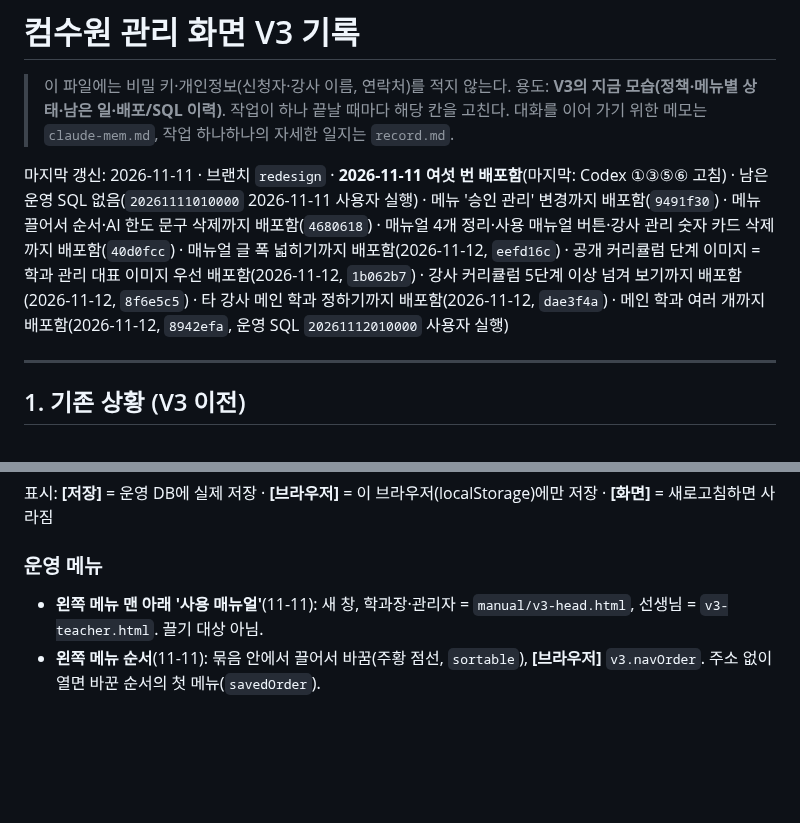
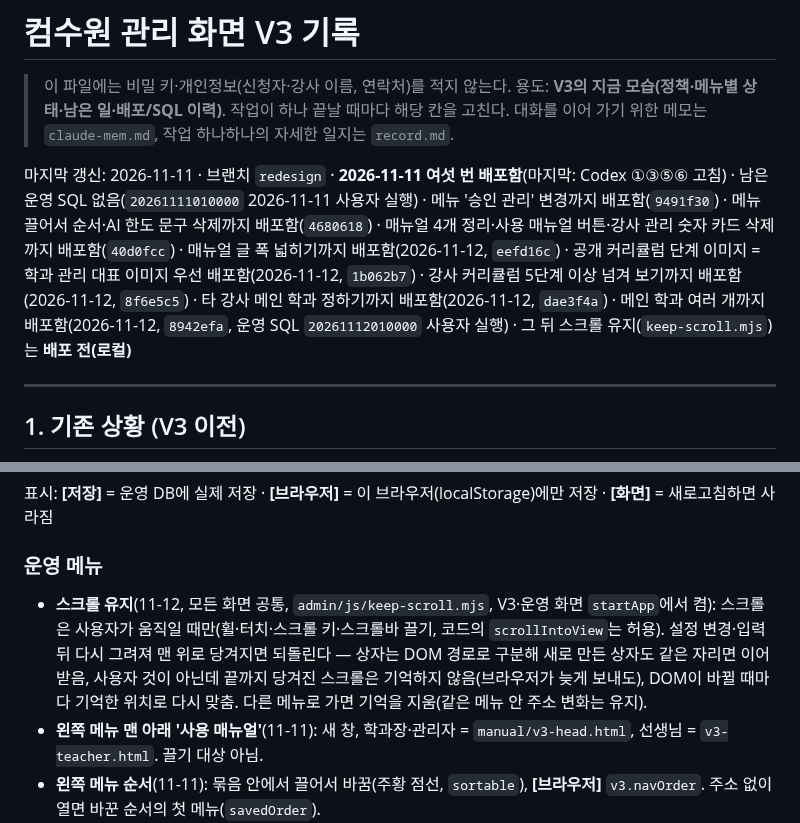
Before and after one commit to rladiddus/comsw, a Markdown page: record_v3.md, 2 parts joined by grey strips. GitHub-like rendering; blank space fills up the shorter version.

Commit message:
docs: 2026-11-12 스크롤 유지(배포 전) 기록
Co-Authored-By: Claude Opus 5.5 <noreply@anthropic.com>

```diff
--- a/record_v3.md
+++ b/record_v3.md
@@ -4,7 +4,7 @@
 > 용도: **V3의 지금 모습(정책·메뉴별 상태·남은 일·배포/SQL 이력)**. 작업이 하나 끝날 때마다 해당 칸을 고친다.
 > 대화를 이어 가기 위한 메모는 `claude-mem.md`, 작업 하나하나의 자세한 일지는 `record.md`.
 
-마지막 갱신: 2026-11-11 · 브랜치 `redesign` · **2026-11-11 여섯 번 배포함**(마지막: Codex ①③⑤⑥ 고침) · 남은 운영 SQL 없음(`20261111010000` 2026-11-11 사용자 실행) · 메뉴 '승인 관리' 변경까지 배포함(`9491f30`) · 메뉴 끌어서 순서·AI 한도 문구 삭제까지 배포함(`4680618`) · 매뉴얼 4개 정리·사용 매뉴얼 버튼·강사 관리 숫자 카드 삭제까지 배포함(`40d0fcc`) · 매뉴얼 글 폭 넓히기까지 배포함(2026-11-12, `eefd16c`) · 공개 커리큘럼 단계 이미지 = 학과 관리 대표 이미지 우선 배포함(2026-11-12, `1b062b7`) · 강사 커리큘럼 5단계 이상 넘겨 보기까지 배포함(2026-11-12, `8f6e5c5`) · 타 강사 메인 학과 정하기까지 배포함(2026-11-12, `dae3f4a`) · 메인 학과 여러 개까지 배포함(2026-11-12, `8942efa`, 운영 SQL `20261112010000` 사용자 실행)
+마지막 갱신: 2026-11-11 · 브랜치 `redesign` · **2026-11-11 여섯 번 배포함**(마지막: Codex ①③⑤⑥ 고침) · 남은 운영 SQL 없음(`20261111010000` 2026-11-11 사용자 실행) · 메뉴 '승인 관리' 변경까지 배포함(`9491f30`) · 메뉴 끌어서 순서·AI 한도 문구 삭제까지 배포함(`4680618`) · 매뉴얼 4개 정리·사용 매뉴얼 버튼·강사 관리 숫자 카드 삭제까지 배포함(`40d0fcc`) · 매뉴얼 글 폭 넓히기까지 배포함(2026-11-12, `eefd16c`) · 공개 커리큘럼 단계 이미지 = 학과 관리 대표 이미지 우선 배포함(2026-11-12, `1b062b7`) · 강사 커리큘럼 5단계 이상 넘겨 보기까지 배포함(2026-11-12, `8f6e5c5`) · 타 강사 메인 학과 정하기까지 배포함(2026-11-12, `dae3f4a`) · 메인 학과 여러 개까지 배포함(2026-11-12, `8942efa`, 운영 SQL `20261112010000` 사용자 실행) · 그 뒤 스크롤 유지(`keep-scroll.mjs`)는 **배포 전(로컬)**
 
 ---
 
@@ -78,6 +78,7 @@
 표시: **[저장]** = 운영 DB에 실제 저장 · **[브라우저]** = 이 브라우저(localStorage)에만 저장 · **[화면]** = 새로고침하면 사라짐
 
 ### 운영 메뉴
+- **스크롤 유지**(11-12, 모든 화면 공통, `admin/js/keep-scroll.mjs`, V3·운영 화면 `startApp`에서 켬): 스크롤은 사용자가 움직일 때만(휠·터치·스크롤 키·스크롤바 끌기, 코드의 `scrollIntoView`는 허용). 설정 변경·입력 뒤 다시 그려져 맨 위로 당겨지면 되돌린다 — 상자는 DOM 경로로 구분해 새로 만든 상자도 같은 자리면 이어받음, 사용자 것이 아닌데 끝까지 당겨진 스크롤은 기억하지 않음(브라우저가 늦게 보내도), DOM이 바뀔 때마다 기억한 위치로 다시 맞춤. 다른 메뉴로 가면 기억을 지움(같은 메뉴 안 주소 변화는 유지).
 - **왼쪽 메뉴 맨 아래 '사용 매뉴얼'**(11-11): 새 창, 학과장·관리자 = `manual/v3-head.html`, 선생님 = `v3-teacher.html`. 끌기 대상 아님.
 - **왼쪽 메뉴 순서**(11-11): 묶음 안에서 끌어서 바꿈(주황 점선, `sortable`), **[브라우저]** `v3.navOrder`. 주소 없이 열면 바꾼 순서의 첫 메뉴(`savedOrder`).
 - **기본 설정 등**: 사이트 화면 넓게 보기·[페이지 편집] 팝업, 알약 메뉴(체크·자리 이동만), 메인·로딩화면, 학과별 자료(학과 추가·수정·순서), 방학 특강·기타 설정, 시스템 설정 프롬프트 탭 **[저장]**. 시스템 설정의 AI 예산 카드에서 '한도·남음' 문구 삭제(11-11).
```
Also changed, not shown: claude-mem.md (+1 -0 lines), record.md (+1 -0 lines).
